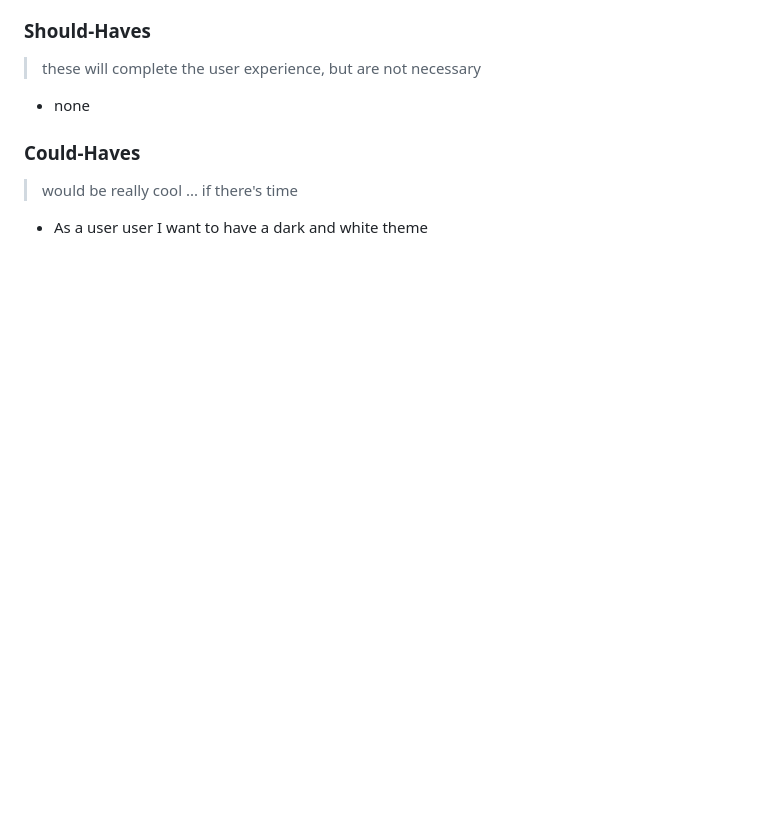
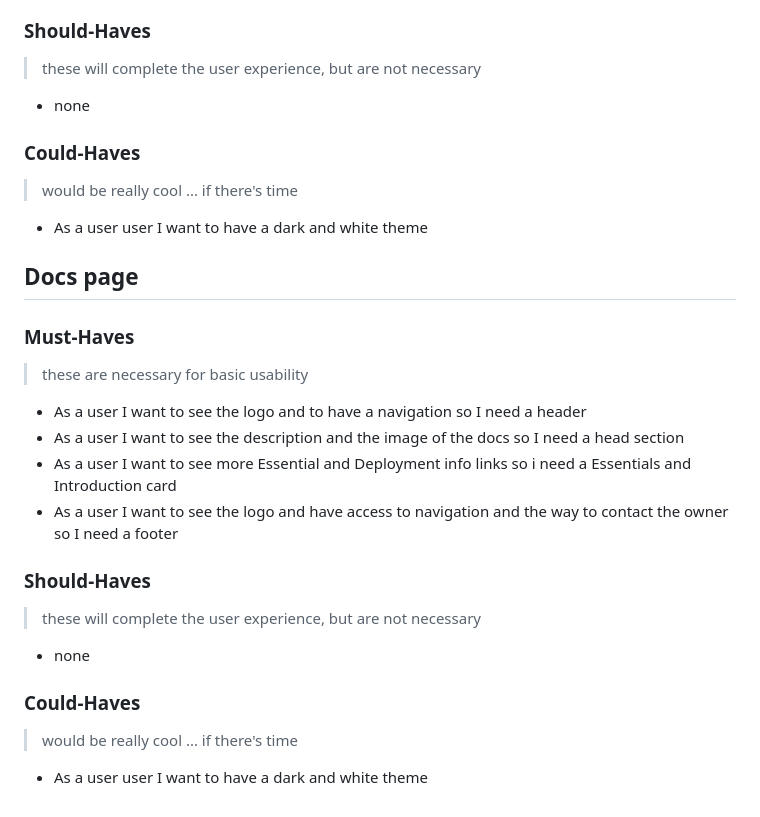
Before and after one commit to BF-FrontEnd-class-2025/group-2-loruki, a Markdown page: planning/backlog.md, the part around the change. Rendered like a GitHub page; blank space fills up the shorter version.

Commit message:
update docs page planning

```diff
--- a/planning/backlog.md
+++ b/planning/backlog.md
@@ -63,3 +63,29 @@ That's group-2's backlog!
 > would be really cool ... if there's time
 
 - As a user user I want to have a dark and white theme
+
+## Docs page
+
+### Must-Haves
+
+> these are necessary for basic usability
+
+- As a user I want to see the logo and to have a navigation so I need a header
+- As a user I want to see the description and the image of the docs so I need a
+  head section
+- As a user I want to see more Essential and Deployment info links so i need a
+  Essentials and Introduction card
+- As a user I want to see the logo and have access to navigation and the way to
+  contact the owner so I need a footer
+
+### Should-Haves
+
+> these will complete the user experience, but are not necessary
+
+- none
+
+### Could-Haves
+
+> would be really cool ... if there's time
+
+- As a user user I want to have a dark and white theme
```
Also changed, not shown: planning/design.md (+4 -0 lines), planning/development-strategy.md (+70 -0 lines), planning/docs-wireframe.png (added), 1 other file.
